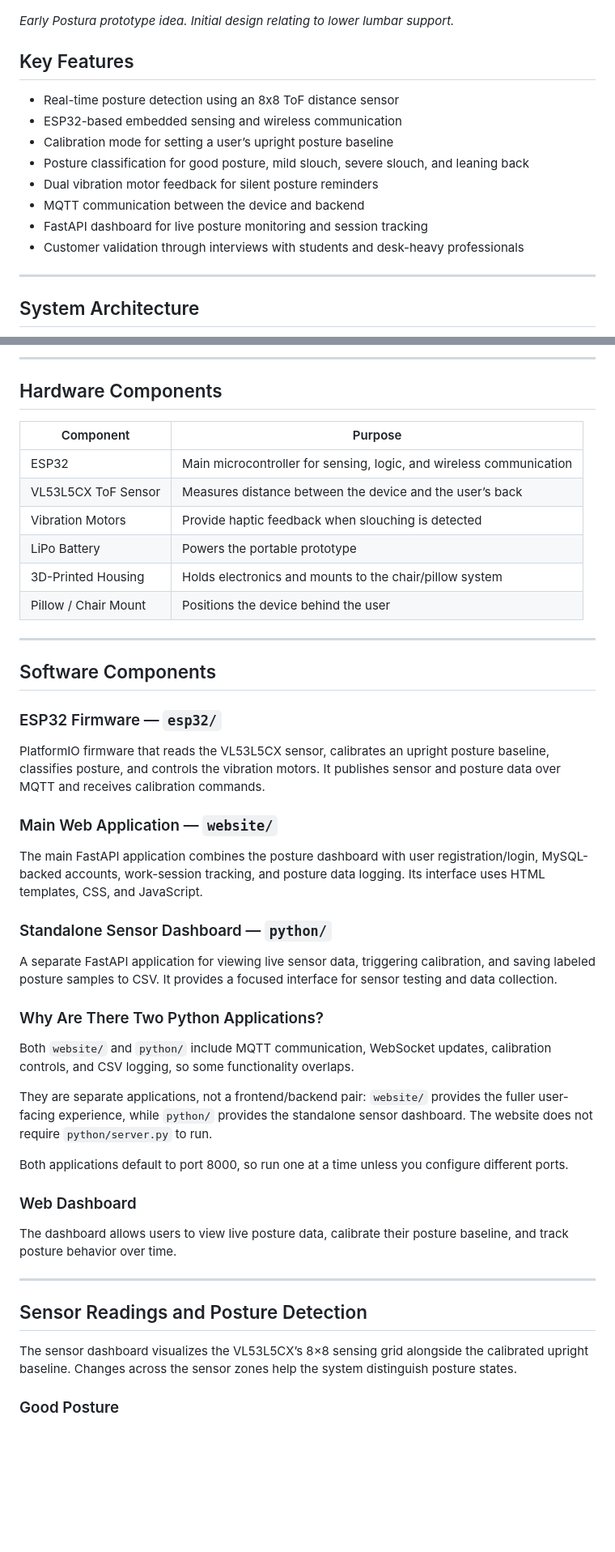
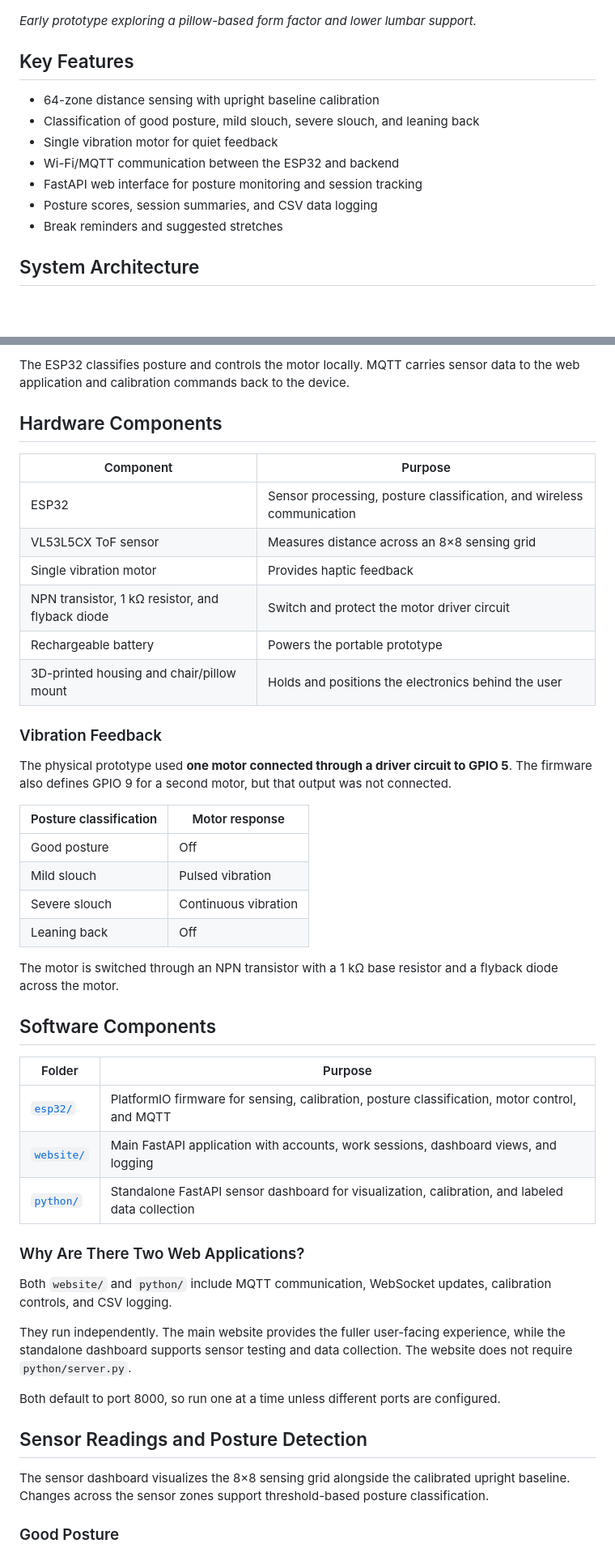
Before and after one commit to adentan679/Postura, a Markdown page: README.md, 2 parts joined by grey strips. Shown at 81% size. Rendered like a GitHub page; blank space fills up the shorter version.

````diff
--- a/README.md
+++ b/README.md
@@ -28,21 +35,17 @@ The device is designed to be passive and chair-mounted, meaning users do not nee
 
 ![Postura first prototype](media/first_prototype.JPG)
 
-*Early Postura prototype idea. Initial design relating to lower lumbar support.*
-
+*Early prototype exploring a pillow-based form factor and lower lumbar support.*
 
 ## Key Features
 
-- Real-time posture detection using an 8x8 ToF distance sensor
-- ESP32-based embedded sensing and wireless communication
-- Calibration mode for setting a user’s upright posture baseline
-- Posture classification for good posture, mild slouch, severe slouch, and leaning back
-- Dual vibration motor feedback for silent posture reminders
-- MQTT communication between the device and backend
-- FastAPI dashboard for live posture monitoring and session tracking
-- Customer validation through interviews with students and desk-heavy professionals
-
----
+- 64-zone distance sensing with upright baseline calibration
+- Classification of good posture, mild slouch, severe slouch, and leaning back
+- Single vibration motor for quiet feedback
+- Wi-Fi/MQTT communication between the ESP32 and backend
+- FastAPI web interface for posture monitoring and session tracking
+- Posture scores, session summaries, and CSV data logging
+- Break reminders and suggested stretches
 
 ## System Architecture
 
@@ -65,67 +64,50 @@ Live Dashboard / Session Tracking
 ```
 
----
+The ESP32 classifies posture and controls the motor locally. MQTT carries sensor data to the web application and calibration commands back to the device.
 
 ## Hardware Components
 
 | Component | Purpose |
 |---|---|
-| ESP32 | Main microcontroller for sensing, logic, and wireless communication |
-| VL53L5CX ToF Sensor | Measures distance between the device and the user’s back |
-| Vibration Motors | Provide haptic feedback when slouching is detected |
-| LiPo Battery | Powers the portable prototype |
-| 3D-Printed Housing | Holds electronics and mounts to the chair/pillow system |
-| Pillow / Chair Mount | Positions the device behind the user |
+| ESP32 | Sensor processing, posture classification, and wireless communication |
+| VL53L5CX ToF sensor | Measures distance across an 8×8 sensing grid |
+| Single vibration motor | Provides haptic feedback |
+| NPN transistor, 1 kΩ resistor, and flyback diode | Switch and protect the motor driver circuit |
+| Rechargeable battery | Powers the portable prototype |
+| 3D-printed housing and chair/pillow mount | Holds and positions the electronics behind the user |
 
----
+### Vibration Feedback
+
+The physical prototype used **one motor connected through a driver circuit to GPIO 5**. The firmware also defines GPIO 9 for a second motor, but that output was not connected.
+
+| Posture classification | Motor response |
+|---|---|
+| Good posture | Off |
+| Mild slouch | Pulsed vibration |
+| Severe slouch | Continuous vibration |
+| Leaning back | Off |
+
+The motor is switched through an NPN transistor with a 1 kΩ base resistor and a flyback diode across the motor.
 
 ## Software Components
 
-### ESP32 Firmware — `esp32/`
+| Folder | Purpose |
+|---|---|
+| [`esp32/`](esp32/) | PlatformIO firmware for sensing, calibration, posture classification, motor control, and MQTT |
+| [`website/`](website/) | Main FastAPI application with accounts, work sessions, dashboard views, and logging |
+| [`python/`](python/) | Standalone FastAPI sensor dashboard for visualization, calibration, and labeled data collection |
 
-PlatformIO firmware that reads the VL53L5CX sensor, calibrates an
-upright posture baseline, classifies posture, and controls the
-vibration motors. It publishes sensor and posture data over MQTT
-and receives calibration commands.
+### Why Are There Two Web Applications?
 
-### Main Web Application — `website/`
+Both `website/` and `python/` include MQTT communication, WebSocket updates, calibration controls, and CSV logging.
 
-The main FastAPI application combines the posture dashboard with
-user registration/login, MySQL-backed accounts, work-session
-tracking, and posture data logging. Its interface uses HTML
-templates, CSS, and JavaScript.
+They run independently. The main website provides the fuller user-facing experience, while the standalone dashboard supports sensor testing and data collection. The website does not require `python/server.py`.
 
-### Standalone Sensor Dashboard — `python/`
-
-A separate FastAPI application for viewing live sensor data,
-triggering calibration, and saving labeled posture samples to CSV.
-It provides a focused interface for sensor testing and data collection.
-
-### Why Are There Two Python Applications?
-
-Both `website/` and `python/` include MQTT communication,
-WebSocket updates, calibration controls, and CSV logging, so some
-functionality overlaps.
-
-They are separate applications, not a frontend/backend pair:
-`website/` provides the fuller user-facing experience, while
-`python/` provides the standalone sensor dashboard. The website
-does not require `python/server.py` to run.
-
-Both applications default to port 8000, so run one at a time
-unless you configure different ports.
-
-### Web Dashboard
-
-The dashboard allows users to view live posture data, calibrate their posture baseline, and track posture behavior over time.
-
----
+Both default to port 8000, so run one at a time unless different ports are configured.
 
 ## Sensor Readings and Posture Detection
 
-The sensor dashboard visualizes the VL53L5CX’s 8×8 sensing grid
-alongside the calibrated upright baseline. Changes across the
-sensor zones help the system distinguish posture states.
+The sensor dashboard visualizes the 8×8 sensing grid alongside the calibrated upright baseline. Changes across the sensor zones support threshold-based posture classification.
 
 ### Good Posture
 
````
Also changed, not shown: other parts of README.md (+75 -92 lines).
